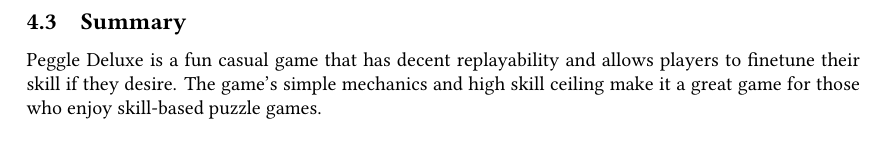
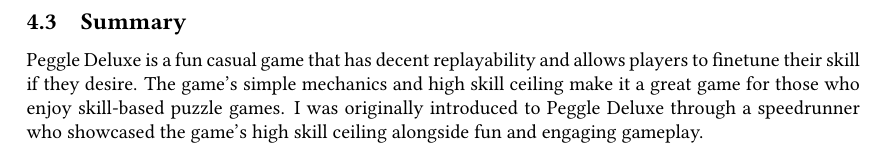
Before and after one commit to MSWS/CSCI-321, a LaTeX document (journal.tex): part of page 9 of 9, cut so that both start at the same text. Compiled offline with pdfLaTeX; a LaTeX package or settings file that is missing is left out.

Commit message:
Finalize journal entry

```diff
--- a/journal.tex
+++ b/journal.tex
@@ -346,6 +346,8 @@
 \subsection{Summary}
 Peggle Deluxe is a fun casual game that has decent replayability and allows
 players to finetune their skill if they desire. The game's simple mechanics and
-high skill ceiling make it a great game for those who enjoy skill-based puzzle games.
+high skill ceiling make it a great game for those who enjoy skill-based puzzle
+games. I was originally introduced to Peggle Deluxe through a speedrunner who
+showcased the game's high skill ceiling alongside fun and engaging gameplay.
 
 \end{document}
```
Also changed, not shown: journal.pdf, 1 other file.
